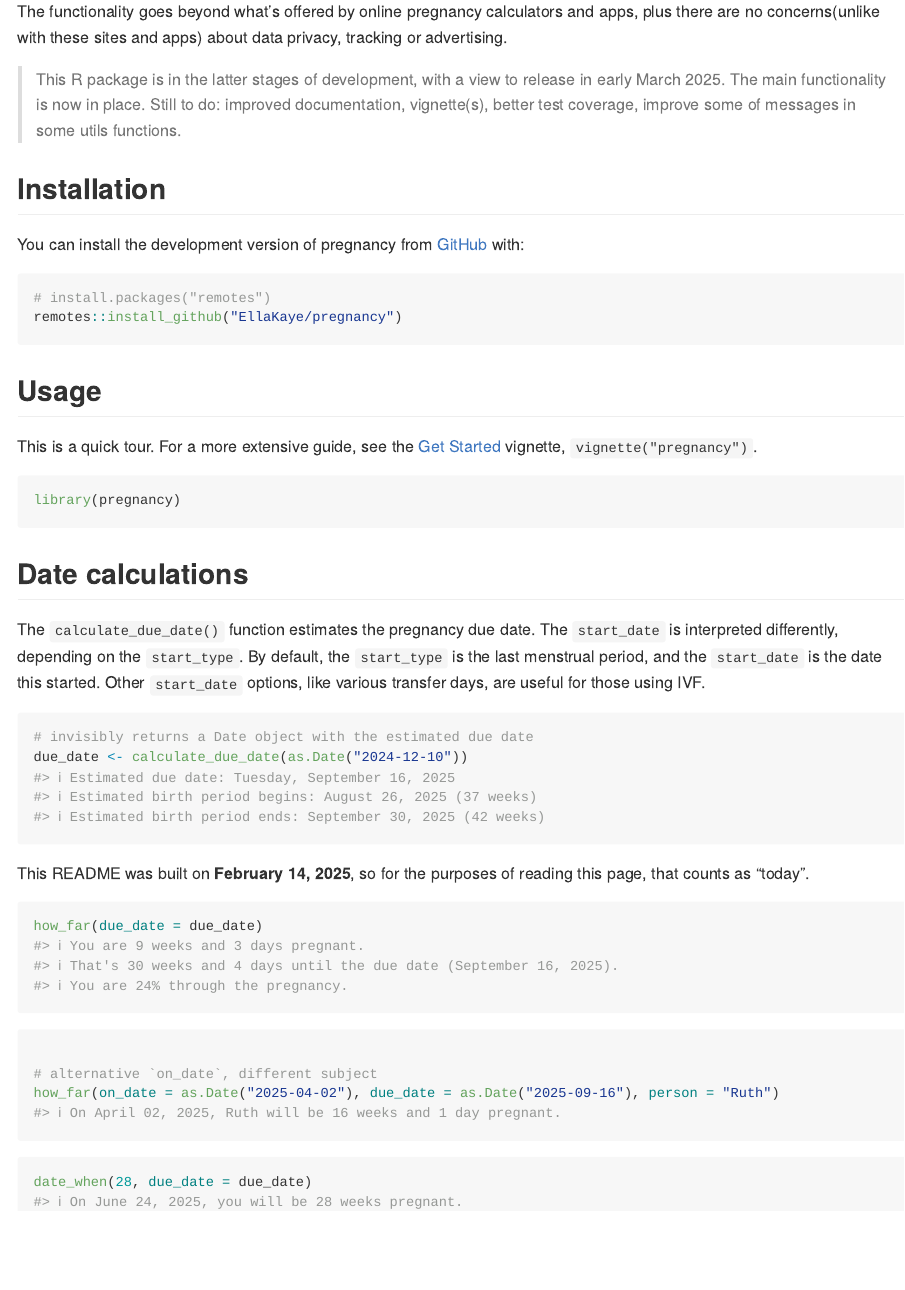
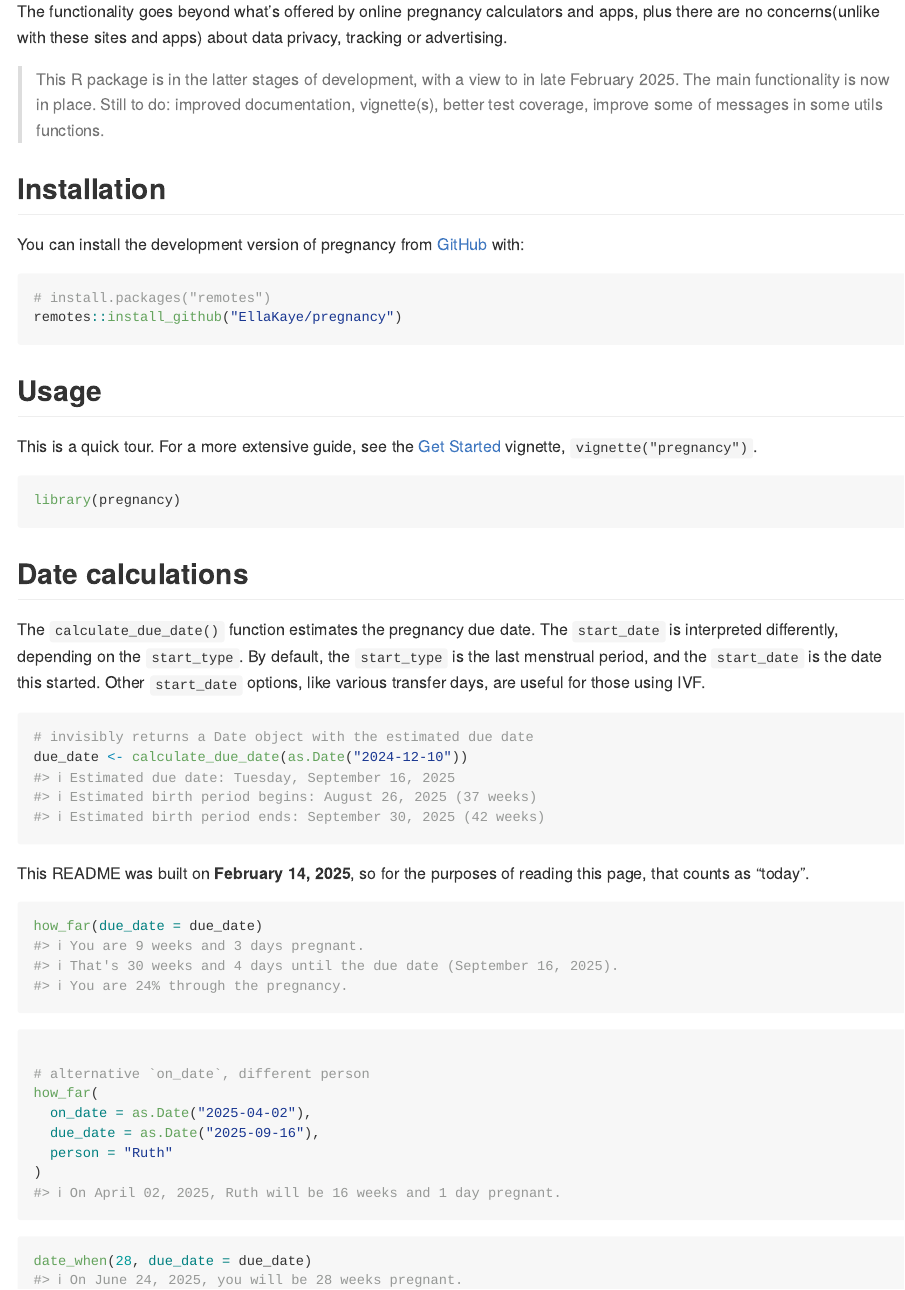
Before and after one commit to EllaKaye/pregnancy, an R Markdown document (README.Rmd): the page in a window 1100 px wide, from 230 px down. The pictures show the output file README.md that the author committed with the source, drawn offline in the style of GitHub; badge pictures from the web are left out.

Commit message:
README improvements

````diff
--- a/README.Rmd
+++ b/README.Rmd
@@ -28,7 +28,7 @@ and others that I added when adapting the package for general use.
 The functionality goes beyond what's offered by online pregnancy calculators and apps,
 plus there are no concerns(unlike with these sites and apps) about data privacy, tracking or advertising.
 
-> This R package is in the latter stages of development, with a view to release in early March 2025.
+> This R package is in the latter stages of development, with a view to in late February 2025.
 > The main functionality is now in place.
 > Still to do: improved documentation, vignette(s), better test coverage, improve some of messages in some utils functions.
 
@@ -67,8 +69,12 @@ so for the purposes of reading this page, that counts as "today".
 ```{r}
 how_far(due_date = due_date)
 
-# alternative `on_date`, different subject
-how_far(on_date = as.Date("2025-04-02"), due_date = as.Date("2025-09-16"), person = "Ruth")
+# alternative `on_date`, different person
+how_far(
+  on_date = as.Date("2025-04-02"),
+  due_date = as.Date("2025-09-16"),
+  person = "Ruth"
+)
 ```
 
 ```{r}
````
Also changed, not shown: README.md, README.Rmd (16 more changed lines).
